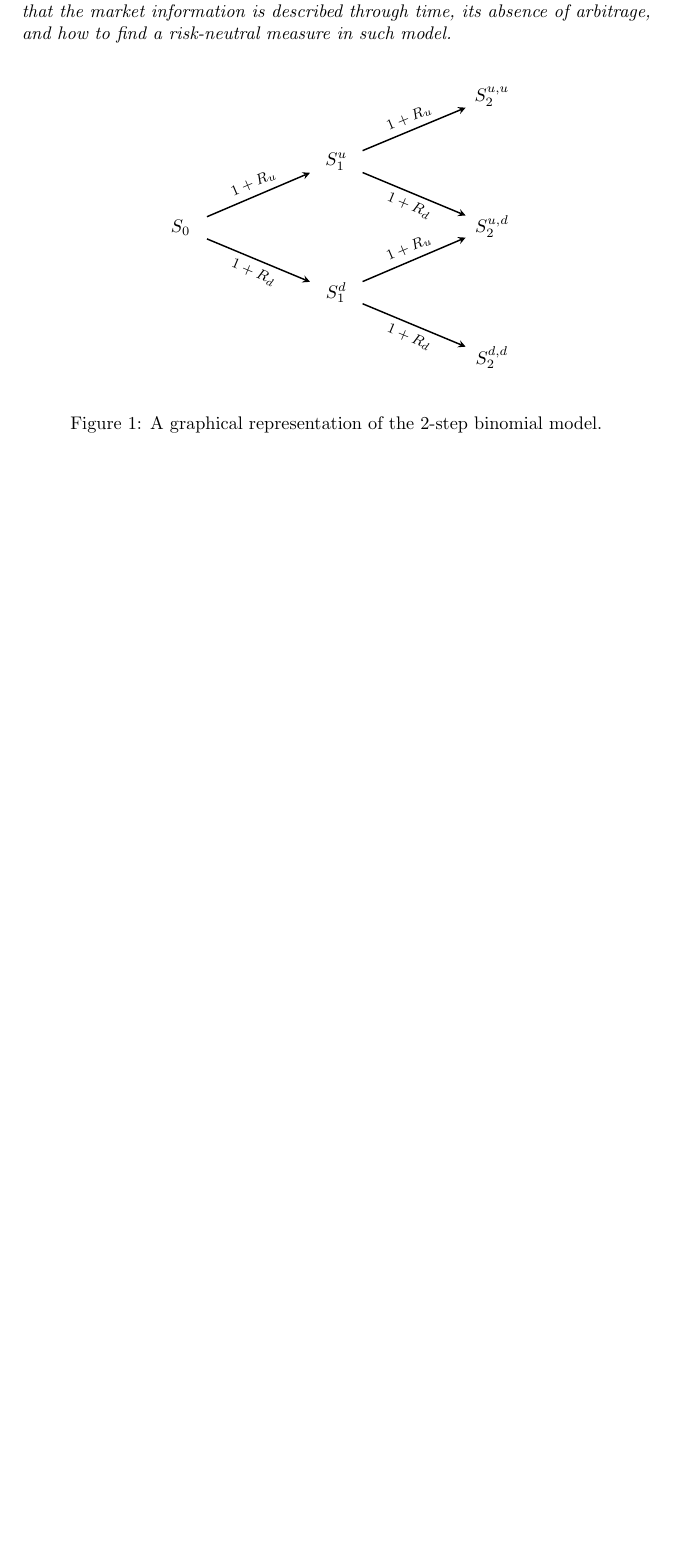
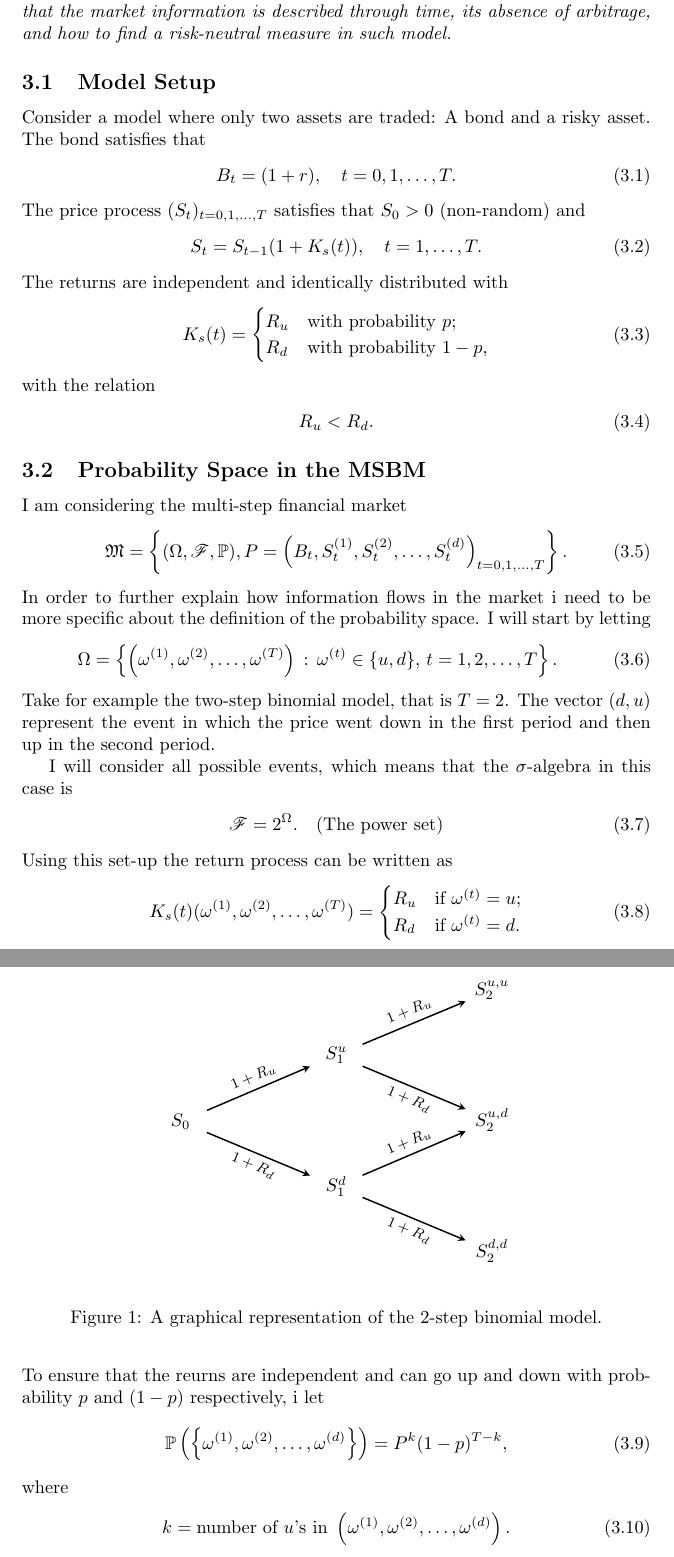
Before and after one commit to Rosenkrands/financial-engineering-exam, a LaTeX document (main.tex): part of page 13 of 16 before the commit and two parts of pages 13 and 14 of 17 after it, the two joined at a grey line, cut so that both start at the same text, the shorter picture padded with empty space. Compiled offline with pdfLaTeX.

Commit message:
progress on topic 3

```diff
--- a/main.tex
+++ b/main.tex
@@ -57,6 +57,9 @@
 % drawing functionality
 \usepackage{tikz}
 \usetikzlibrary{matrix}
+
+% automatically include a float barrier in sections
+\usepackage[section]{placeins}
 
 %%%%% MAIN DOCUMENT %%%%%
 \begin{document}
@@ -532,7 +535,7 @@ Thus, $\cvar_\alpha$ measures the expected losses given that $\VaR_\alpha(X)$ wa
 \section{The Multi-Step Binomial Model}
 \textit{Describe the dynamics of the model. Try to discuss, among other things, the way that the market information is described through time, its absence of arbitrage, and how to find a risk-neutral measure in such model.}
 
-\begin{figure}[h]
+\begin{figure}
     \centering
     \begin{tikzpicture}[>=stealth,sloped]
         \matrix (tree) [%
@@ -559,6 +562,78 @@ Thus, $\cvar_\alpha$ measures the expected losses given that $\VaR_\alpha(X)$ wa
     \label{fig:2_step_binomial_model}
 \end{figure}
 
+\subsection{Model Setup}
+Consider a model where only two assets are traded: A bond and a risky asset.
+The bond satisfies that
+\begin{align}
+    B_t = (1+r), \quad t = 0,1, \ldots, T.
+\end{align}
+The price process $(S_t)_{t = 0,1, \ldots, T}$ satisfies that $S_0 > 0$ (non-random) and
+\begin{align}
+    S_t = S_{t - 1} (1 + K_s(t)), \quad t = 1, \ldots, T.
+\end{align}
+The returns are independent and identically distributed with
+\begin{align}
+    K_s(t) =
+    \begin{cases}
+        R_u &\text{with probability } p; \\
+        R_d &\text{with probability } 1-p,
+    \end{cases}
+\end{align}
+with the relation
+\begin{align}
+    R_u < R_d.
+\end{align}
+
+\subsection{Probability Space in the MSBM}
+I am considering the multi-step financial market
+\begin{align}
+    \mathfrak{M} = \left\{
+        (\Omega, \mathscr{F}, \mathbb{P}),
+        P = \left(
+            B_t, S_t^{(1)}, S_t^{(2)}, \ldots, S_t^{(d)}
+        \right)_{t = 0,1, \ldots, T}
+    \right\}.
+\end{align}
+In order to further explain how information flows in the market i need to be more specific about the definition of the probability space.
+I will start by letting
+\begin{align}
+    \Omega = \left\{
+        \left(
+            \omega^{(1)}, \omega^{(2)}, \ldots, \omega^{(T)}
+        \right)
+        \, : \,
+        \omega^{(t)} \in \{u,d\}, \, t = 1, 2, \ldots, T
+    \right\}.
+\end{align}
+Take for example the two-step binomial model, that is $T = 2$.
+The vector $(d,u)$ represent the event in which the price went down in the first period and then up in the second period.
+
+I will consider all possible events, which means that the $\sigma$-algebra in this case is
+\begin{align}
+    \mathscr{F} = 2^{\Omega}. \quad \text{(The power set)}
+\end{align}
+Using this set-up the return process can be written as
+\begin{align}
+    K_s(t)(\omega^{(1)}, \omega^{(2)}, \ldots, \omega^{(T)}) =
+    \begin{cases}
+        R_u & \text{if } \omega^{(t)} = u; \\
+        R_d & \text{if } \omega^{(t)} = d.
+    \end{cases}
+\end{align}
+To ensure that the reurns are independent and can go up and down with probability $p$ and $(1-p)$ respectively, i let
+\begin{align}
+    \mathbb{P}\left(
+        \left\{
+            \omega^{(1)}, \omega^{(2)}, \ldots, \omega^{(d)}
+        \right\}
+    \right) =
+    P^k(1 - p)^{T-k},
+\end{align}
+where
+\begin{align}
+    k = \text{number of $u$'s in } \left(\omega^{(1)}, \omega^{(2)}, \ldots, \omega^{(d)}\right).
+\end{align}
 \newpage
 
 \section{The First Fundamental Theorem of Asset Pricing}
```
Also changed, not shown: main.pdf, main.tex (10 more changed lines).
